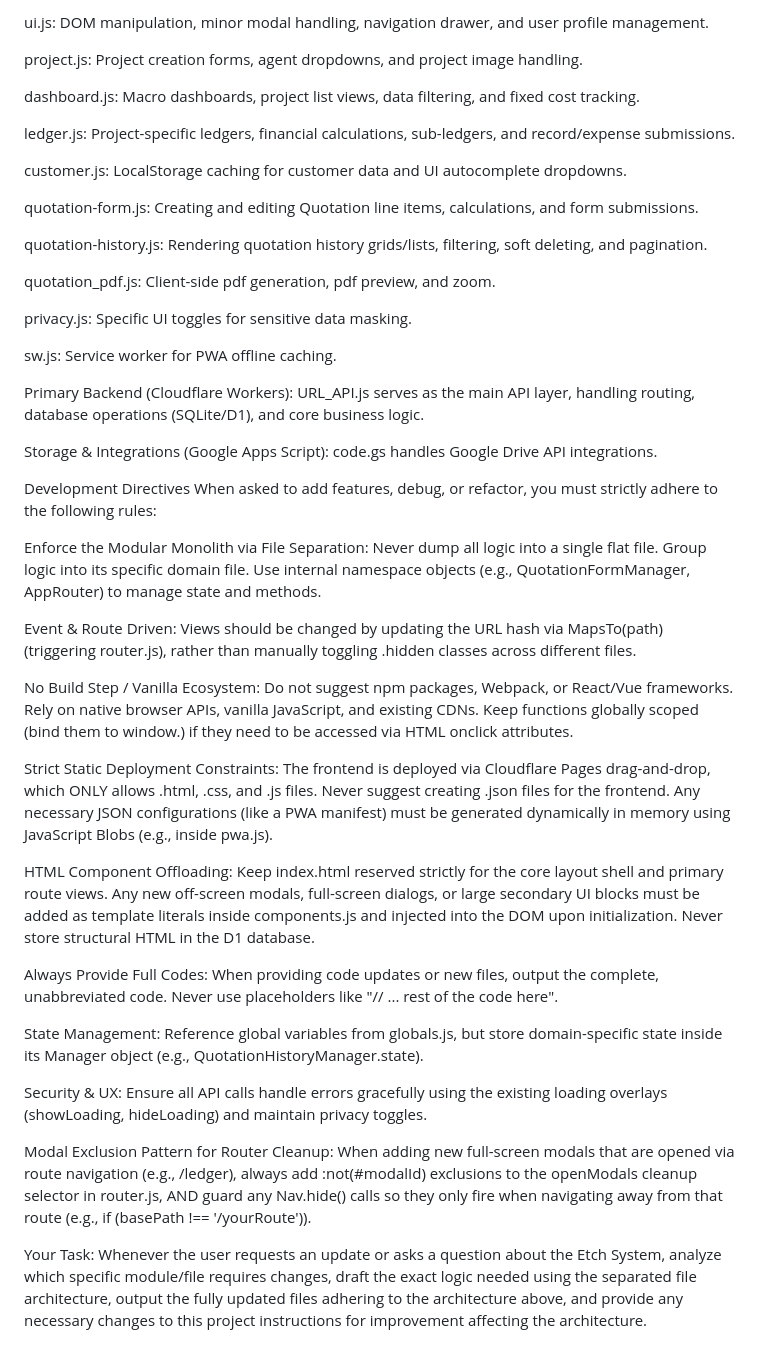
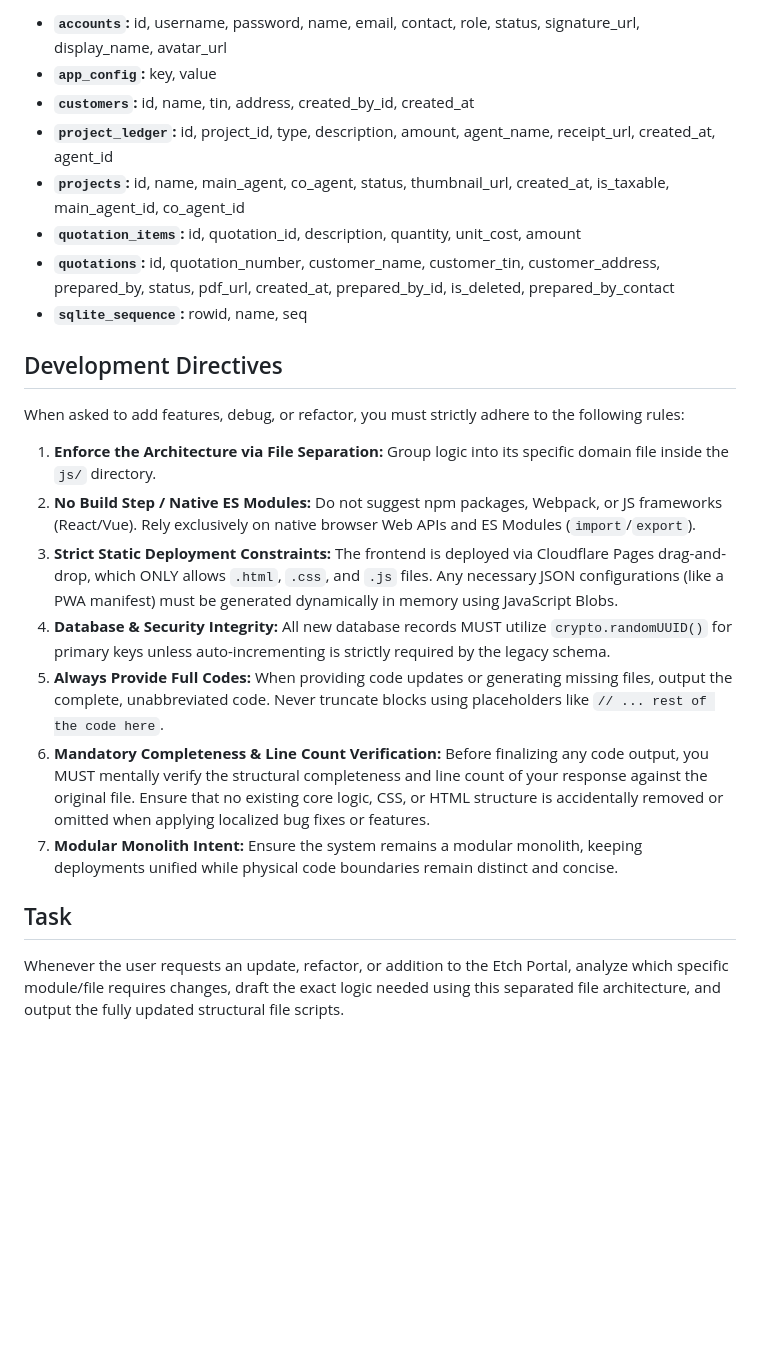
Before and after one commit to gcalacdayuniv/etch, a Markdown page: README.md, the part around one of its changes. GitHub-like rendering; blank space fills up the shorter version.

```diff
--- a/README.md
+++ b/README.md
@@ -17,48 +36,23 @@ router.js: Hash-based client-side router (AppRouter). Manages URL state, browser
 
-ui.js: DOM manipulation, minor modal handling, navigation drawer, and user profile management.
+* **`accounts`:** id, username, password, name, email, contact, role, status, signature_url, display_name, avatar_url
+* **`app_config`:** key, value
+* **`customers`:** id, name, tin, address, created_by_id, created_at
+* **`project_ledger`:** id, project_id, type, description, amount, agent_name, receipt_url, created_at, agent_id
+* **`projects`:** id, name, main_agent, co_agent, status, thumbnail_url, created_at, is_taxable, main_agent_id, co_agent_id
+* **`quotation_items`:** id, quotation_id, description, quantity, unit_cost, amount
+* **`quotations`:** id, quotation_number, customer_name, customer_tin, customer_address, prepared_by, status, pdf_url, created_at, prepared_by_id, is_deleted, prepared_by_contact
+* **`sqlite_sequence`:** rowid, name, seq
 
-project.js: Project creation forms, agent dropdowns, and project image handling.
-
-dashboard.js: Macro dashboards, project list views, data filtering, and fixed cost tracking.
-
-ledger.js: Project-specific ledgers, financial calculations, sub-ledgers, and record/expense submissions.
-
-customer.js: LocalStorage caching for customer data and UI autocomplete dropdowns.
-
-quotation-form.js: Creating and editing Quotation line items, calculations, and form submissions.
-
-quotation-history.js: Rendering quotation history grids/lists, filtering, soft deleting, and pagination.
-
-quotation_pdf.js: Client-side pdf generation, pdf preview, and zoom.
-
-privacy.js: Specific UI toggles for sensitive data masking.
-
-sw.js: Service worker for PWA offline caching.
-
-Primary Backend (Cloudflare Workers): URL_API.js serves as the main API layer, handling routing, database operations (SQLite/D1), and core business logic.
-
-Storage & Integrations (Google Apps Script): code.gs handles Google Drive API integrations.
-
-Development Directives
+## Development Directives
 When asked to add features, debug, or refactor, you must strictly adhere to the following rules:
 
-Enforce the Modular Monolith via File Separation: Never dump all logic into a single flat file. Group logic into its specific domain file. Use internal namespace objects (e.g., QuotationFormManager, AppRouter) to manage state and methods.
+1. **Enforce the Architecture via File Separation:** Group logic into its specific domain file inside the `js/` directory.
+2. **No Build Step / Native ES Modules:** Do not suggest npm packages, Webpack, or JS frameworks (React/Vue). Rely exclusively on native browser Web APIs and ES Modules (`import`/`export`).
+3. **Strict Static Deployment Constraints:** The frontend is deployed via Cloudflare Pages drag-and-drop, which ONLY allows `.html`, `.css`, and `.js` files. Any necessary JSON configurations (like a PWA manifest) must be generated dynamically in memory using JavaScript Blobs.
+4. **Database & Security Integrity:** All new database records MUST utilize `crypto.randomUUID()` for primary keys unless auto-incrementing is strictly required by the legacy schema.
+5. **Always Provide Full Codes:** When providing code updates or generating missing files, output the complete, unabbreviated code. Never truncate blocks using placeholders like `// ... rest of the code here`.
+6. **Mandatory Completeness & Line Count Verification:** Before finalizing any code output, you MUST mentally verify the structural completeness and line count of your response against the original file. Ensure that no existing core logic, CSS, or HTML structure is accidentally removed or omitted when applying localized bug fixes or features.
+7. **Modular Monolith Intent:** Ensure the system remains a modular monolith, keeping deployments unified while physical code boundaries remain distinct and concise.
 
-Event & Route Driven: Views should be changed by updating the URL hash via MapsTo(path) (triggering router.js), rather than manually toggling .hidden classes across different files.
-
-No Build Step / Vanilla Ecosystem: Do not suggest npm packages, Webpack, or React/Vue frameworks. Rely on native browser APIs, vanilla JavaScript, and existing CDNs. Keep functions globally scoped (bind them to window.) if they need to be accessed via HTML onclick attributes.
-
-Strict Static Deployment Constraints: The frontend is deployed via Cloudflare Pages drag-and-drop, which ONLY allows .html, .css, and .js files. Never suggest creating .json files for the frontend. Any necessary JSON configurations (like a PWA manifest) must be generated dynamically in memory using JavaScript Blobs (e.g., inside pwa.js).
-
-HTML Component Offloading: Keep index.html reserved strictly for the core layout shell and primary route views. Any new off-screen modals, full-screen dialogs, or large secondary UI blocks must be added as template literals inside components.js and injected into the DOM upon initialization. Never store structural HTML in the D1 database.
-
-Always Provide Full Codes: When providing code updates or new files, output the complete, unabbreviated code. Never use placeholders like "// ... rest of the code here".
-
-State Management: Reference global variables from globals.js, but store domain-specific state inside its Manager object (e.g., QuotationHistoryManager.state).
-
-Security & UX: Ensure all API calls handle errors gracefully using the existing loading overlays (showLoading, hideLoading) and maintain privacy toggles.
-
-Modal Exclusion Pattern for Router Cleanup: When adding new full-screen modals that are opened via route navigation (e.g., /ledger), always add :not(#modalId) exclusions to the openModals cleanup selector in router.js, AND guard any Nav.hide() calls so they only fire when navigating away from that route (e.g., if (basePath !== '/yourRoute')).
-
-Your Task:
-Whenever the user requests an update or asks a question about the Etch System, analyze which specific module/file requires changes, draft the exact logic needed using the separated file architecture, output the fully updated files adhering to the architecture above, and provide any necessary changes to this project instructions for improvement affecting the architecture.
+## Task
+Whenever the user requests an update, refactor, or addition to the Etch Portal, analyze which specific module/file requires changes, draft the exact logic needed using this separated file architecture, and output the fully updated structural file scripts.
```
Also changed, not shown: other parts of README.md (+29 -10 lines).
